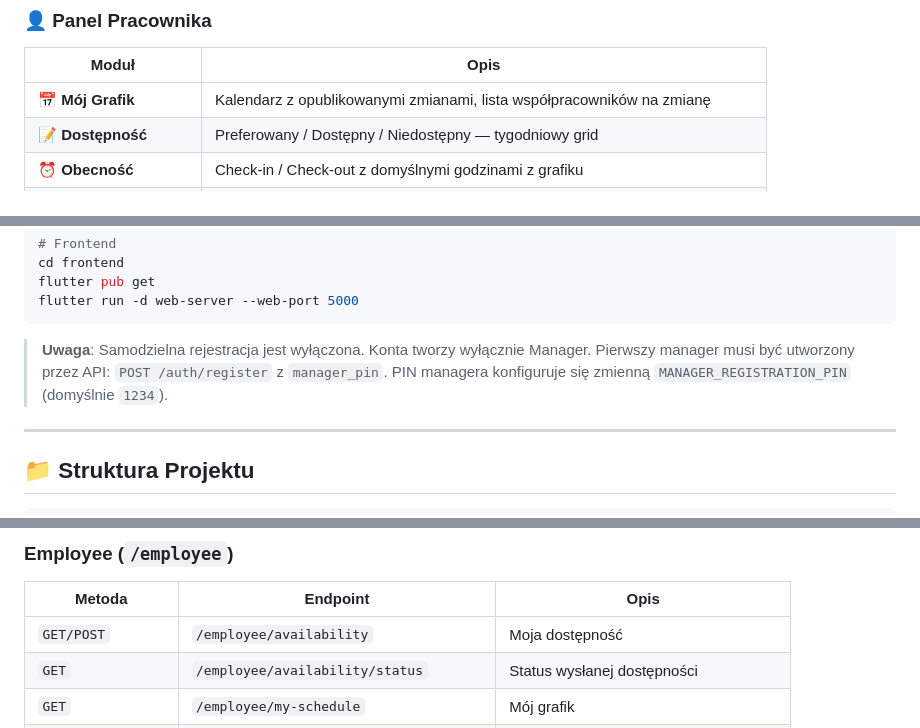
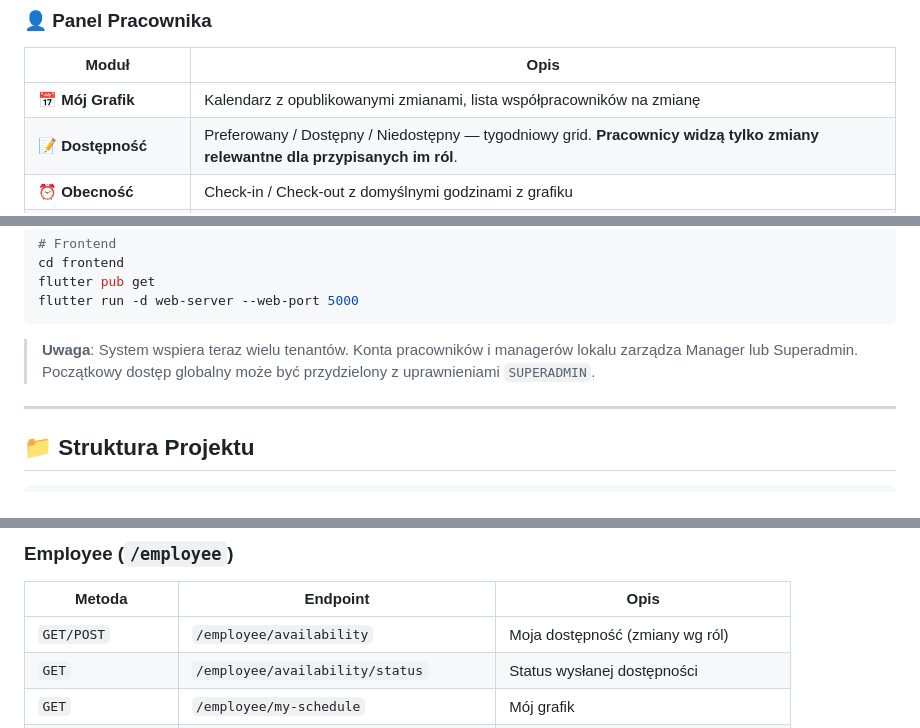
Before and after one commit to mwieclawek/PlannerV2, a Markdown page: README.md, 3 parts joined by grey strips. GitHub-like rendering.

````diff
--- a/README.md
+++ b/README.md
@@ -35,7 +50,7 @@
 | Moduł | Opis |
 |-------|------|
 | 📅 **Mój Grafik** | Kalendarz z opublikowanymi zmianami, lista współpracowników na zmianę |
-| 📝 **Dostępność** | Preferowany / Dostępny / Niedostępny — tygodniowy grid |
+| 📝 **Dostępność** | Preferowany / Dostępny / Niedostępny — tygodniowy grid. **Pracownicy widzą tylko zmiany relewantne dla przypisanych im ról**. |
 | ⏰ **Obecność** | Check-in / Check-out z domyślnymi godzinami z grafiku |
 | 🔄 **Oddawanie zmian** | Zgłoszenie oddania, śledzenie statusu, przejmowanie zmian innych pracowników |
 | 🏖️ **Urlopy** | Składanie wniosków urlopowych, śledzenie statusu |
@@ -90,9 +105,8 @@ flutter pub get
 flutter run -d web-server --web-port 5000
 ```
 
-> **Uwaga**: Samodzielna rejestracja jest wyłączona. Konta tworzy wyłącznie Manager.
-> Pierwszy manager musi być utworzony przez API: `POST /auth/register` z `manager_pin`.
-> PIN managera konfiguruje się zmienną `MANAGER_REGISTRATION_PIN` (domyślnie `1234`).
+> **Uwaga**: System wspiera teraz wielu tenantów. Konta pracowników i managerów lokalu zarządza Manager lub Superadmin.
+> Początkowy dostęp globalny może być przydzielony z uprawnieniami `SUPERADMIN`.
 
 ---
 
@@ -195,7 +210,7 @@ PlannerV2/
 ### Employee (`/employee`)
 | Metoda | Endpoint | Opis |
 |--------|----------|------|
-| `GET/POST` | `/employee/availability` | Moja dostępność |
+| `GET/POST` | `/employee/availability` | Moja dostępność (zmiany wg ról) |
 | `GET` | `/employee/availability/status` | Status wysłanej dostępności |
 | `GET` | `/employee/my-schedule` | Mój grafik |
 | `GET` | `/employee/schedules/all` | Grafik całego zespołu |
````
Also changed, not shown: other parts of README.md (+25 -9 lines), TEST_PLAN.md (+31 -18 lines).
